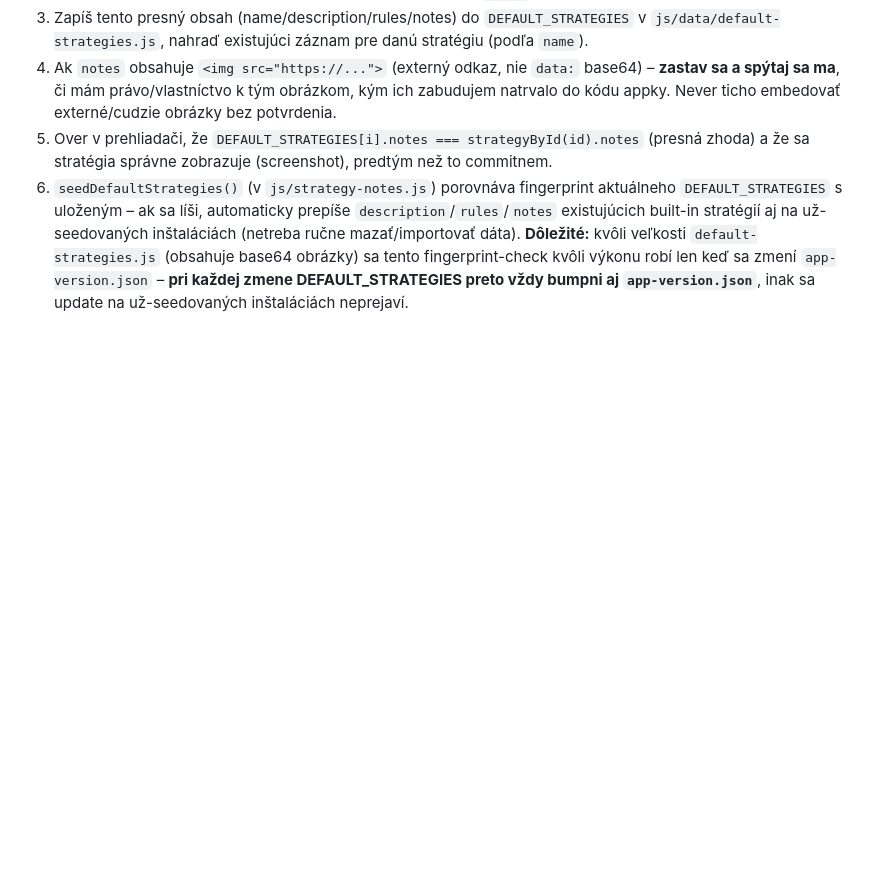
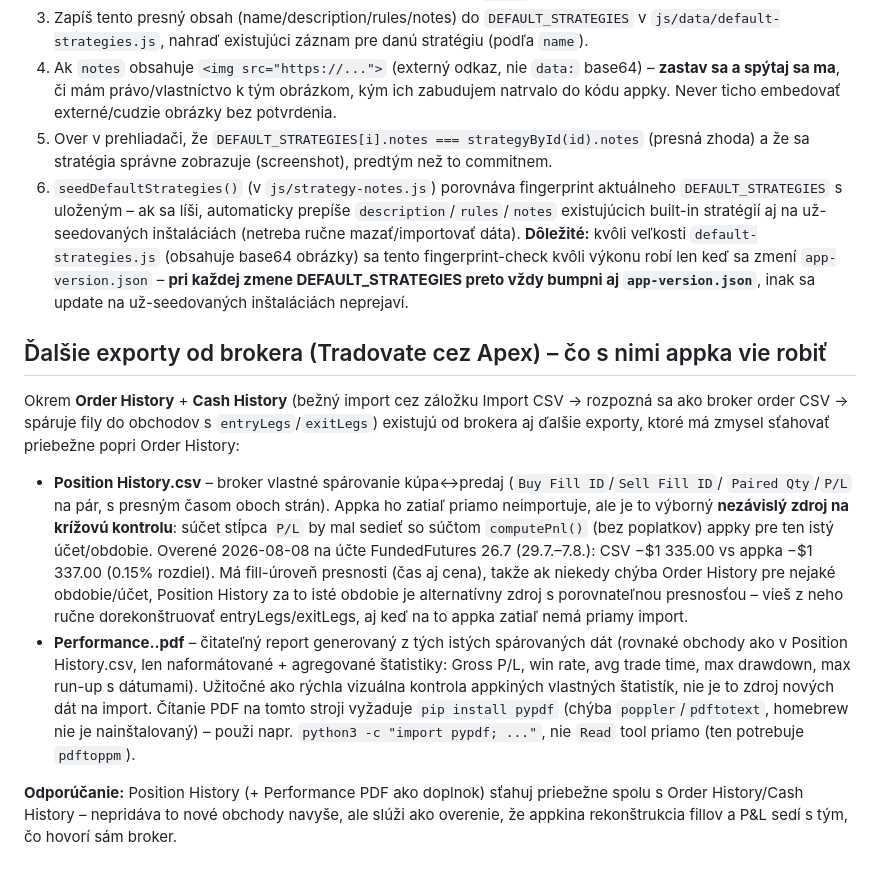
Before and after one commit to MatusBakala/Trading_journal, a Markdown page: CLAUDE.md, the part around the change. GitHub-like rendering; blank space fills up the shorter version.

Commit message:
Document Position History/Performance exports as validation sources
Cross-checked Position History.csv against the app's own computed P&L
for the same account/period (FundedFutures 26.7, 29 Jul - 7 Aug): broker
sum -$1,335.00 vs app -$1,337.00, a 0.15% match confirming the leg
reconstruction is accurate. Notes that Position History is also a
fill-level alternative to Order History for periods/accounts where the
latter is unavailable, and that reading the accompanying Performance PDF
on this machine needs `pip install pypdf` since poppler/pdftotext and
homebrew aren't present.

Co-Authored-By: Claude Opus 5 <noreply@anthropic.com>

```diff
--- a/CLAUDE.md
+++ b/CLAUDE.md
@@ -45,3 +45,30 @@ Appka má v `js/data/default-strategies.js` konštantu `DEFAULT_STRATEGIES` –
 4. Ak `notes` obsahuje `<img src="https://...">` (externý odkaz, nie `data:` base64) – **zastav sa a spýtaj sa ma**, či mám právo/vlastníctvo k tým obrázkom, kým ich zabudujem natrvalo do kódu appky. Never ticho embedovať externé/cudzie obrázky bez potvrdenia.
 5. Over v prehliadači, že `DEFAULT_STRATEGIES[i].notes === strategyById(id).notes` (presná zhoda) a že sa stratégia správne zobrazuje (screenshot), predtým než to commitnem.
 6. `seedDefaultStrategies()` (v `js/strategy-notes.js`) porovnáva fingerprint aktuálneho `DEFAULT_STRATEGIES` s uloženým – ak sa líši, automaticky prepíše `description`/`rules`/`notes` existujúcich built-in stratégií aj na už-seedovaných inštaláciách (netreba ručne mazať/importovať dáta). **Dôležité:** kvôli veľkosti `default-strategies.js` (obsahuje base64 obrázky) sa tento fingerprint-check kvôli výkonu robí len keď sa zmení `app-version.json` – **pri každej zmene DEFAULT_STRATEGIES preto vždy bumpni aj `app-version.json`**, inak sa update na už-seedovaných inštaláciách neprejaví.
+
+## Ďalšie exporty od brokera (Tradovate cez Apex) – čo s nimi appka vie robiť
+
+Okrem **Order History** + **Cash History** (bežný import cez záložku Import CSV → rozpozná sa
+ako broker order CSV → spáruje fily do obchodov s `entryLegs`/`exitLegs`) existujú od brokera aj
+ďalšie exporty, ktoré má zmysel sťahovať priebežne popri Order History:
+
+- **Position History.csv** – broker vlastné spárovanie kúpa↔predaj (`Buy Fill ID`/`Sell Fill ID`/
+  `Paired Qty`/`P/L` na pár, s presným časom oboch strán). Appka ho zatiaľ priamo neimportuje,
+  ale je to výborný **nezávislý zdroj na krížovú kontrolu**: súčet stĺpca `P/L` by mal sedieť so
+  súčtom `computePnl()` (bez poplatkov) appky pre ten istý účet/obdobie. Overené 2026-08-08 na
+  účte FundedFutures 26.7 (29.7.–7.8.): CSV −$1 335.00 vs appka −$1 337.00 (0.15% rozdiel).
+  Má fill-úroveň presnosti (čas aj cena), takže ak niekedy chýba Order History pre nejaké
+  obdobie/účet, Position History za to isté obdobie je alternatívny zdroj s porovnateľnou
+  presnosťou – vieš z neho ručne dorekonštruovať entryLegs/exitLegs, aj keď na to appka zatiaľ
+  nemá priamy import.
+- **Performance.<timestamp>.pdf** – čitateľný report generovaný z tých istých spárovaných dát
+  (rovnaké obchody ako v Position History.csv, len naformátované + agregované štatistiky:
+  Gross P/L, win rate, avg trade time, max drawdown, max run-up s dátumami). Užitočné ako
+  rýchla vizuálna kontrola appkiných vlastných štatistík, nie je to zdroj nových dát na import.
+  Čítanie PDF na tomto stroji vyžaduje `pip install pypdf` (chýba `poppler`/`pdftotext`,
+  homebrew nie je nainštalovaný) – použi napr. `python3 -c "import pypdf; ..."`, nie `Read` tool
+  priamo (ten potrebuje `pdftoppm`).
+
+**Odporúčanie:** Position History (+ Performance PDF ako doplnok) sťahuj priebežne spolu s Order
+History/Cash History – nepridáva to nové obchody navyše, ale slúži ako overenie, že appkina
+rekonštrukcia fillov a P&L sedí s tým, čo hovorí sám broker.
```
